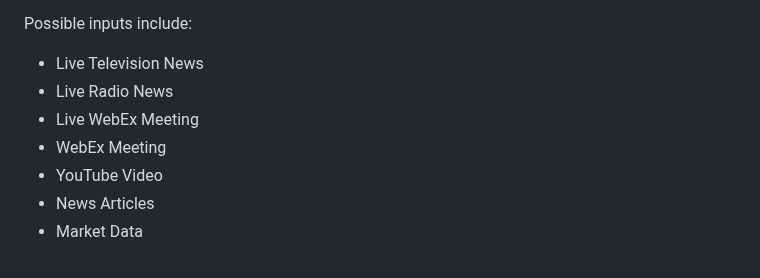
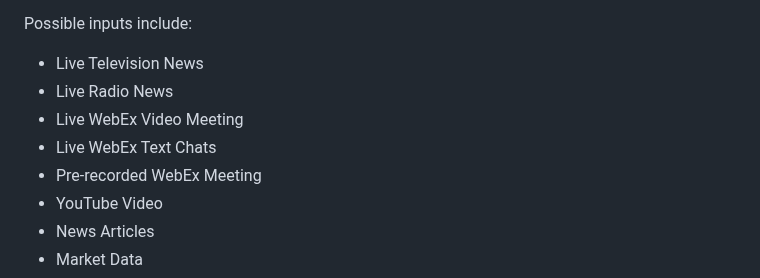
Before and after one commit to natehouk/flow-ai-hackathon-2023, a Markdown page: README.md, the part around the change. GitHub-like rendering.

```diff
--- a/README.md
+++ b/README.md
@@ -11,8 +11,9 @@ Embrace the power of YASS, the future of streaming data summarization. Stay ahea
 Possible inputs include:
 * Live Television News
 * Live Radio News
-* Live WebEx Meeting
-* WebEx Meeting
+* Live WebEx Video Meeting
+* Live WebEx Text Chats
+* Pre-recorded WebEx Meeting
 * YouTube Video
 * News Articles
 * Market Data
```
